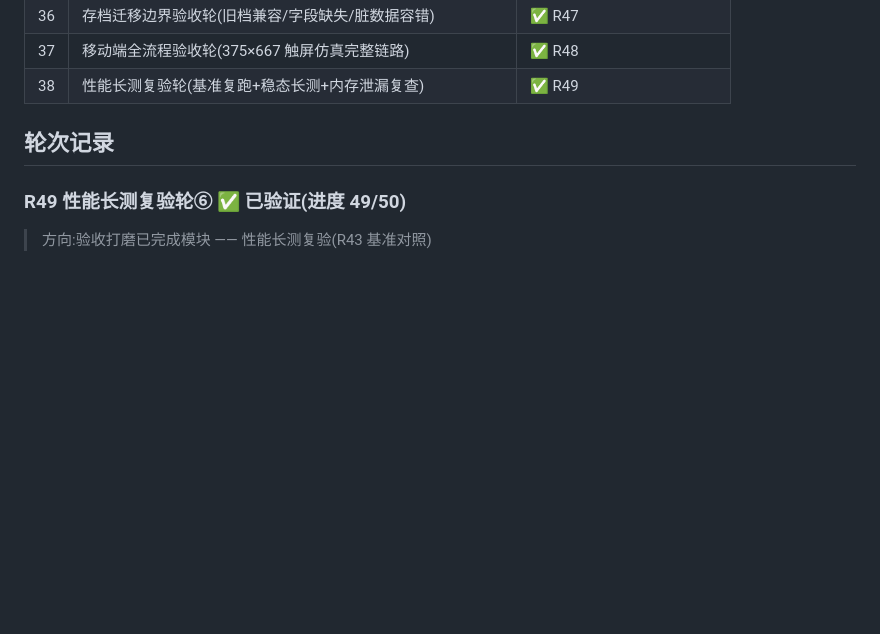
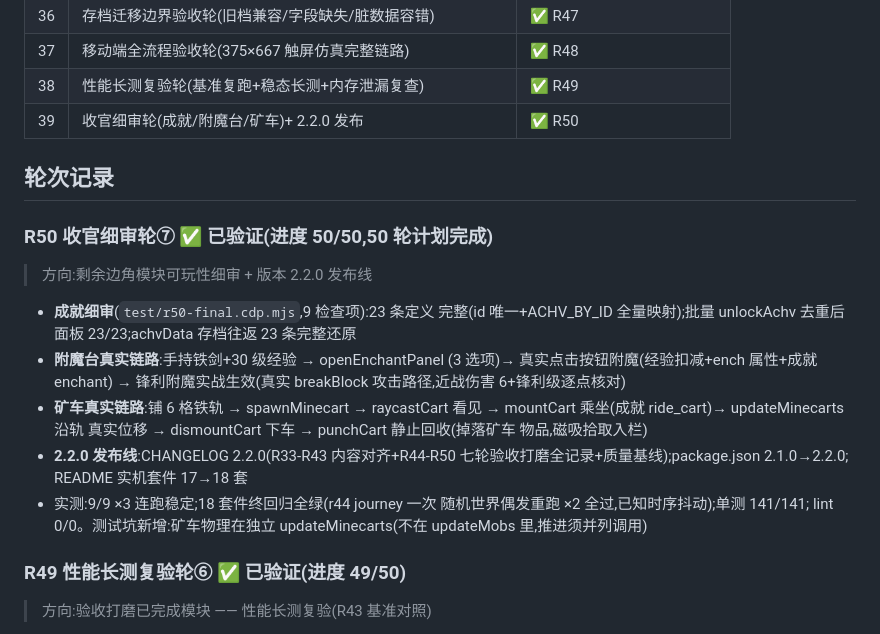
Before and after one commit to orxz/my-world-mini, a Markdown page: docs/review-rounds.md, the part around the change. Rendered like a GitHub page; blank space fills up the shorter version.

```diff
--- a/docs/review-rounds.md
+++ b/docs/review-rounds.md
@@ -45,8 +45,31 @@
 | 36 | 存档迁移边界验收轮(旧档兼容/字段缺失/脏数据容错) | ✅ R47 |
 | 37 | 移动端全流程验收轮(375×667 触屏仿真完整链路) | ✅ R48 |
 | 38 | 性能长测复验轮(基准复跑+稳态长测+内存泄漏复查) | ✅ R49 |
+| 39 | 收官细审轮(成就/附魔台/矿车)+ 2.2.0 发布 | ✅ R50 |
 
 ## 轮次记录
+
+### R50 收官细审轮⑦ ✅ 已验证(进度 50/50,50 轮计划完成)
+> 方向:剩余边角模块可玩性细审 + 版本 2.2.0 发布线
+
+- **成就细审**(`test/r50-final.cdp.mjs`,9 检查项):23 条定义
+  完整(id 唯一+ACHV_BY_ID 全量映射);批量 unlockAchv 去重后
+  面板 23/23;achvData 存档往返 23 条完整还原
+- **附魔台真实链路**:手持铁剑+30 级经验 → openEnchantPanel
+  (3 选项)→ 真实点击按钮附魔(经验扣减+ench 属性+成就 enchant)
+  → 锋利附魔实战生效(真实 breakBlock 攻击路径,近战伤害
+  6+锋利级逐点核对)
+- **矿车真实链路**:铺 6 格铁轨 → spawnMinecart → raycastCart
+  看见 → mountCart 乘坐(成就 ride_cart)→ updateMinecarts 沿轨
+  真实位移 → dismountCart 下车 → punchCart 静止回收(掉落矿车
+  物品,磁吸拾取入栏)
+- **2.2.0 发布线**:CHANGELOG 2.2.0(R33-R43 内容对齐+R44-R50
+  七轮验收打磨全记录+质量基线);package.json 2.1.0→2.2.0;
+  README 实机套件 17→18 套
+- 实测:9/9 ×3 连跑稳定;18 套件终回归全绿(r44 journey 一次
+  随机世界偶发重跑 ×2 全过,已知时序抖动);单测 141/141;
+  lint 0/0。测试坑新增:矿车物理在独立 updateMinecarts(不在
+  updateMobs 里,推进须并列调用)
 
 ### R49 性能长测复验轮⑥ ✅ 已验证(进度 49/50)
 > 方向:验收打磨已完成模块 —— 性能长测复验(R43 基准对照)
```
Also changed, not shown: README.md (+4 -3 lines).
